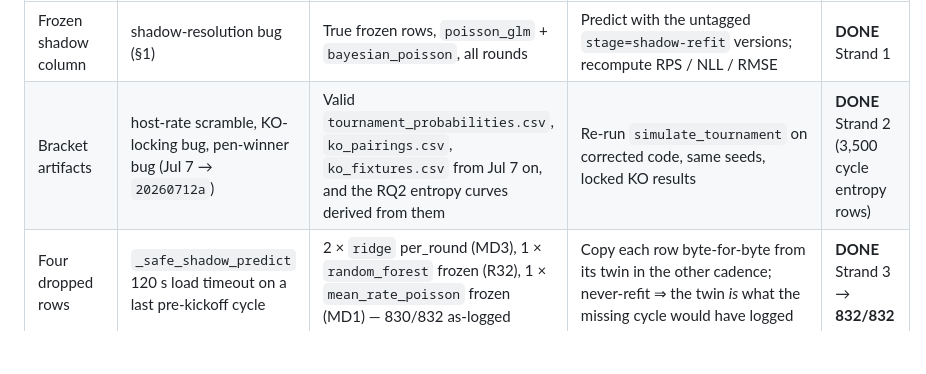
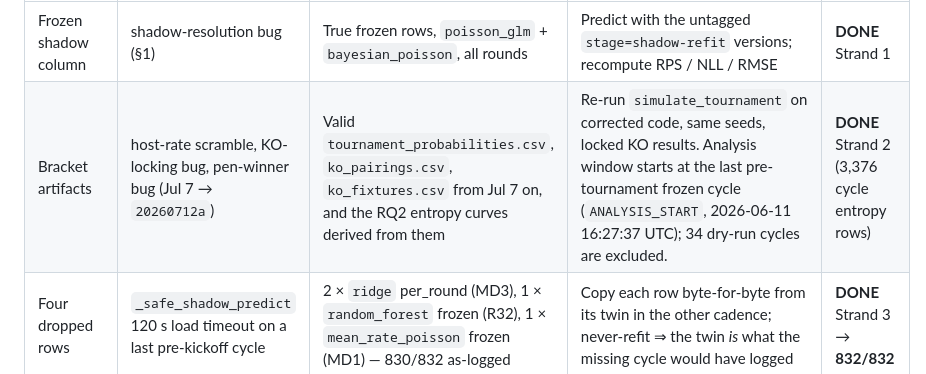
Before and after one commit to tomppa999/MLOps_FootballWCPredictor, a Markdown page: docs/notes/errors_overview.md, the part around the change. GitHub-like rendering; blank space fills up the shorter version.

```diff
--- a/docs/notes/errors_overview.md
+++ b/docs/notes/errors_overview.md
@@ -60,7 +60,7 @@ folded into a single D.1 pass rather than four separate jobs.
 | Hole | Cause | Missing | Replay action | Status |
 |---|---|---|---|---|
 | Frozen shadow column | shadow-resolution bug (§1) | True frozen rows, `poisson_glm` + `bayesian_poisson`, all rounds | Predict with the untagged `stage=shadow-refit` versions; recompute RPS / NLL / RMSE | **DONE** Strand 1 |
-| Bracket artifacts | host-rate scramble, KO-locking bug, pen-winner bug (Jul 7 → `20260712a`) | Valid `tournament_probabilities.csv`, `ko_pairings.csv`, `ko_fixtures.csv` from Jul 7 on, and the RQ2 entropy curves derived from them | Re-run `simulate_tournament` on corrected code, same seeds, locked KO results | **DONE** Strand 2 (3,500 cycle entropy rows) |
+| Bracket artifacts | host-rate scramble, KO-locking bug, pen-winner bug (Jul 7 → `20260712a`) | Valid `tournament_probabilities.csv`, `ko_pairings.csv`, `ko_fixtures.csv` from Jul 7 on, and the RQ2 entropy curves derived from them | Re-run `simulate_tournament` on corrected code, same seeds, locked KO results. Analysis window starts at the last pre-tournament frozen cycle (`ANALYSIS_START`, 2026-06-11 16:27:37 UTC); 34 dry-run cycles are excluded. | **DONE** Strand 2 (3,376 cycle entropy rows) |
 | Four dropped rows | `_safe_shadow_predict` 120 s load timeout on a last pre-kickoff cycle | 2 × `ridge` per_round (MD3), 1 × `random_forest` frozen (R32), 1 × `mean_rate_poisson` frozen (MD1) — 830/832 as-logged | Copy each row byte-for-byte from its twin in the other cadence; never-refit ⇒ the twin *is* what the missing cycle would have logged | **DONE** Strand 3 → **832/832** |
 | Four entropy snapshots | R32 scheduler pause (3), R16 IPv6 stall (1) | Intermediate locked states in the RQ2 trajectory | Re-run `run_inference_and_simulation` per state with the round's `_seed_from_string` seed | **DONE** Strand 4 (32 synthetic rows) |
 
```
Also changed, not shown: docs/notes/wc_live.md (+24 -7 lines).
